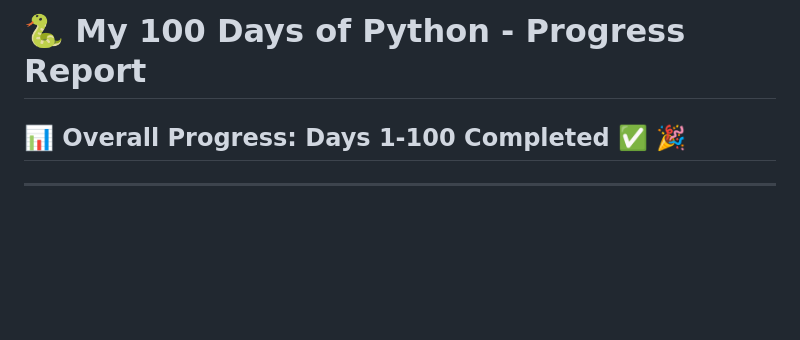
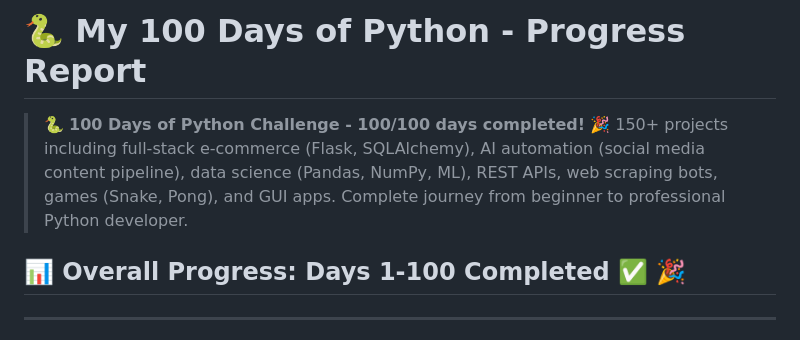
Before and after one commit to indiser/100DaysPython, a Markdown page: Readme.md, the part around the change. Drawn GitHub-style; blank space fills up the shorter version.

```diff
--- a/Readme.md
+++ b/Readme.md
@@ -1,4 +1,6 @@
 # 🐍 My 100 Days of Python - Progress Report
+
+> 🐍 **100 Days of Python Challenge - 100/100 days completed!** 🎉 150+ projects including full-stack e-commerce (Flask, SQLAlchemy), AI automation (social media content pipeline), data science (Pandas, NumPy, ML), REST APIs, web scraping bots, games (Snake, Pong), and GUI apps. Complete journey from beginner to professional Python developer.
 
 ## 📊 Overall Progress: Days 1-100 Completed ✅ 🎉
 
```
